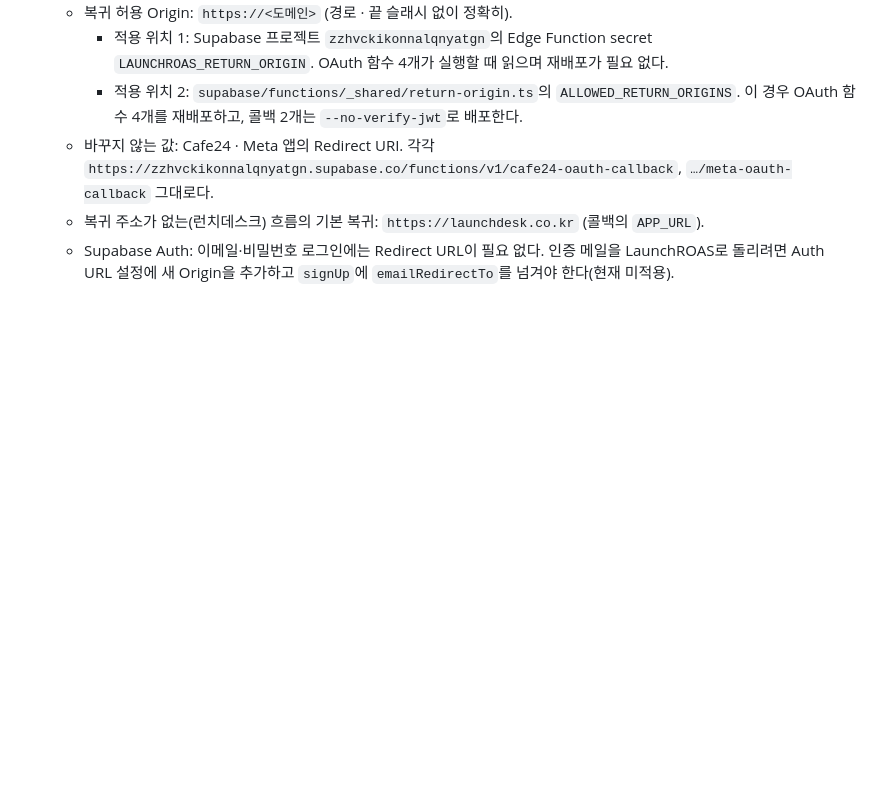
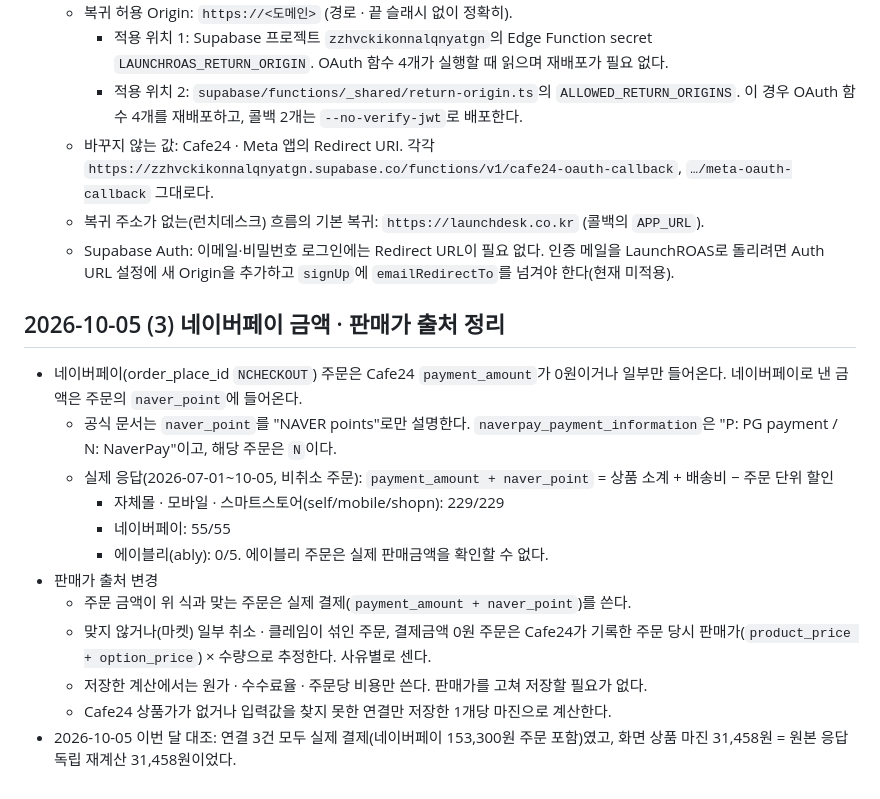
Before and after one commit to dhhs1124-ship-it/launchdesk, a Markdown page: docs/launchroas-oauth-return-rollout.md, the part around the change. GitHub-like rendering; blank space fills up the shorter version.

Commit message:
Record Naver Pay amount findings and pricing source
Co-Authored-By: Claude Opus 5.5 <noreply@anthropic.com>

```diff
--- a/docs/launchroas-oauth-return-rollout.md
+++ b/docs/launchroas-oauth-return-rollout.md
@@ -145,3 +145,17 @@
   - 바꾸지 않는 값: Cafe24 · Meta 앱의 Redirect URI. 각각 `https://zzhvckikonnalqnyatgn.supabase.co/functions/v1/cafe24-oauth-callback`, `…/meta-oauth-callback` 그대로다.
   - 복귀 주소가 없는(런치데스크) 흐름의 기본 복귀: `https://launchdesk.co.kr` (콜백의 `APP_URL`).
   - Supabase Auth: 이메일·비밀번호 로그인에는 Redirect URL이 필요 없다. 인증 메일을 LaunchROAS로 돌리려면 Auth URL 설정에 새 Origin을 추가하고 `signUp`에 `emailRedirectTo`를 넘겨야 한다(현재 미적용).
+
+## 2026-10-05 (3) 네이버페이 금액 · 판매가 출처 정리
+- 네이버페이(order_place_id `NCHECKOUT`) 주문은 Cafe24 `payment_amount`가 0원이거나 일부만 들어온다. 네이버페이로 낸 금액은 주문의 `naver_point`에 들어온다.
+  - 공식 문서는 `naver_point`를 "NAVER points"로만 설명한다. `naverpay_payment_information`은 "P: PG payment / N: NaverPay"이고, 해당 주문은 `N`이다.
+  - 실제 응답(2026-07-01~10-05, 비취소 주문): `payment_amount + naver_point` = 상품 소계 + 배송비 − 주문 단위 할인
+    - 자체몰 · 모바일 · 스마트스토어(self/mobile/shopn): 229/229
+    - 네이버페이: 55/55
+    - 에이블리(ably): 0/5. 에이블리 주문은 실제 판매금액을 확인할 수 없다.
+- 판매가 출처 변경
+  - 주문 금액이 위 식과 맞는 주문은 실제 결제(`payment_amount + naver_point`)를 쓴다.
+  - 맞지 않거나(마켓) 일부 취소 · 클레임이 섞인 주문, 결제금액 0원 주문은 Cafe24가 기록한 주문 당시 판매가(`product_price + option_price`) × 수량으로 추정한다. 사유별로 센다.
+  - 저장한 계산에서는 원가 · 수수료율 · 주문당 비용만 쓴다. 판매가를 고쳐 저장할 필요가 없다.
+  - Cafe24 상품가가 없거나 입력값을 찾지 못한 연결만 저장한 1개당 마진으로 계산한다.
+- 2026-10-05 이번 달 대조: 연결 3건 모두 실제 결제(네이버페이 153,300원 주문 포함)였고, 화면 상품 마진 31,458원 = 원본 응답 독립 재계산 31,458원이었다.
```
